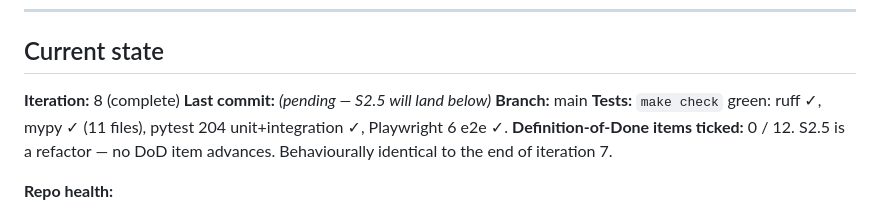
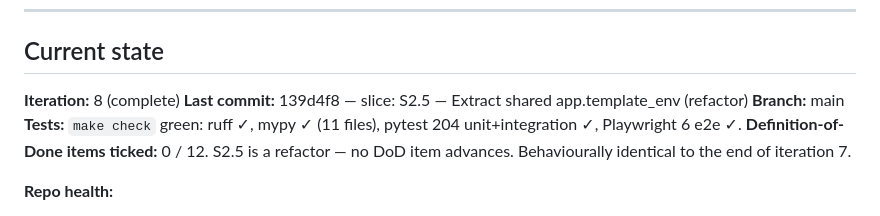
Before and after one commit to micull199/Inventory-tracking-loop, a Markdown page: PROGRESS.md, the part around one of its changes. GitHub-like rendering.

Commit message:
docs: record S2.5 commit hash in PROGRESS.md
Co-Authored-By: Claude Opus 4.7 (1M context) <noreply@anthropic.com>

```diff
--- a/PROGRESS.md
+++ b/PROGRESS.md
@@ -28,7 +28,7 @@ If the same test or the same problem fails three iterations in a row without mea
 ## Current state
 
 **Iteration:** 8 (complete)
-**Last commit:** _(pending — S2.5 will land below)_
+**Last commit:** 139d4f8 — slice: S2.5 — Extract shared app.template_env (refactor)
 **Branch:** main
 **Tests:** `make check` green: ruff ✓, mypy ✓ (11 files), pytest 204 unit+integration ✓, Playwright 6 e2e ✓.
 **Definition-of-Done items ticked:** 0 / 12. S2.5 is a refactor — no DoD item advances. Behaviourally identical to the end of iteration 7.
```
Also changed, not shown: other parts of PROGRESS.md (+1 -1 lines).
